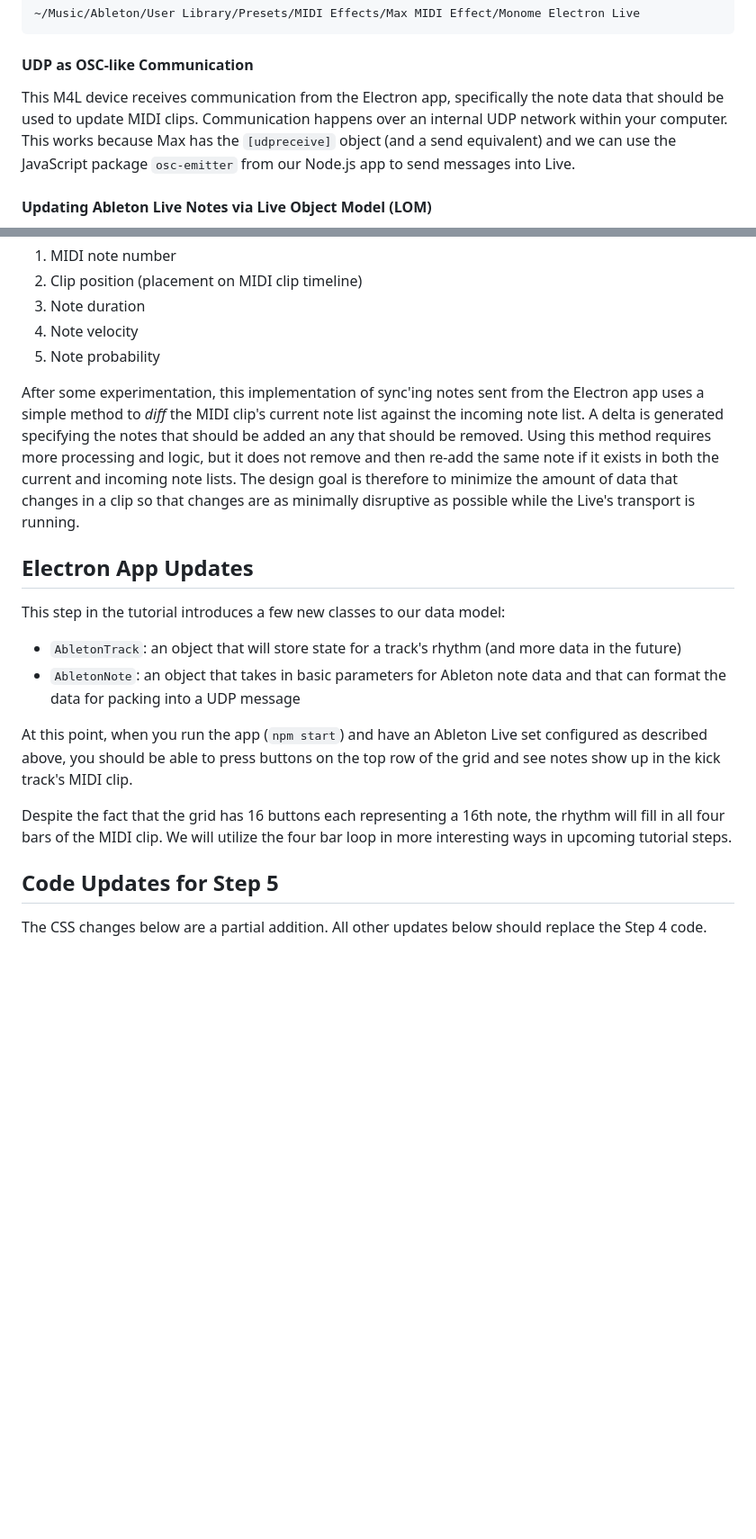
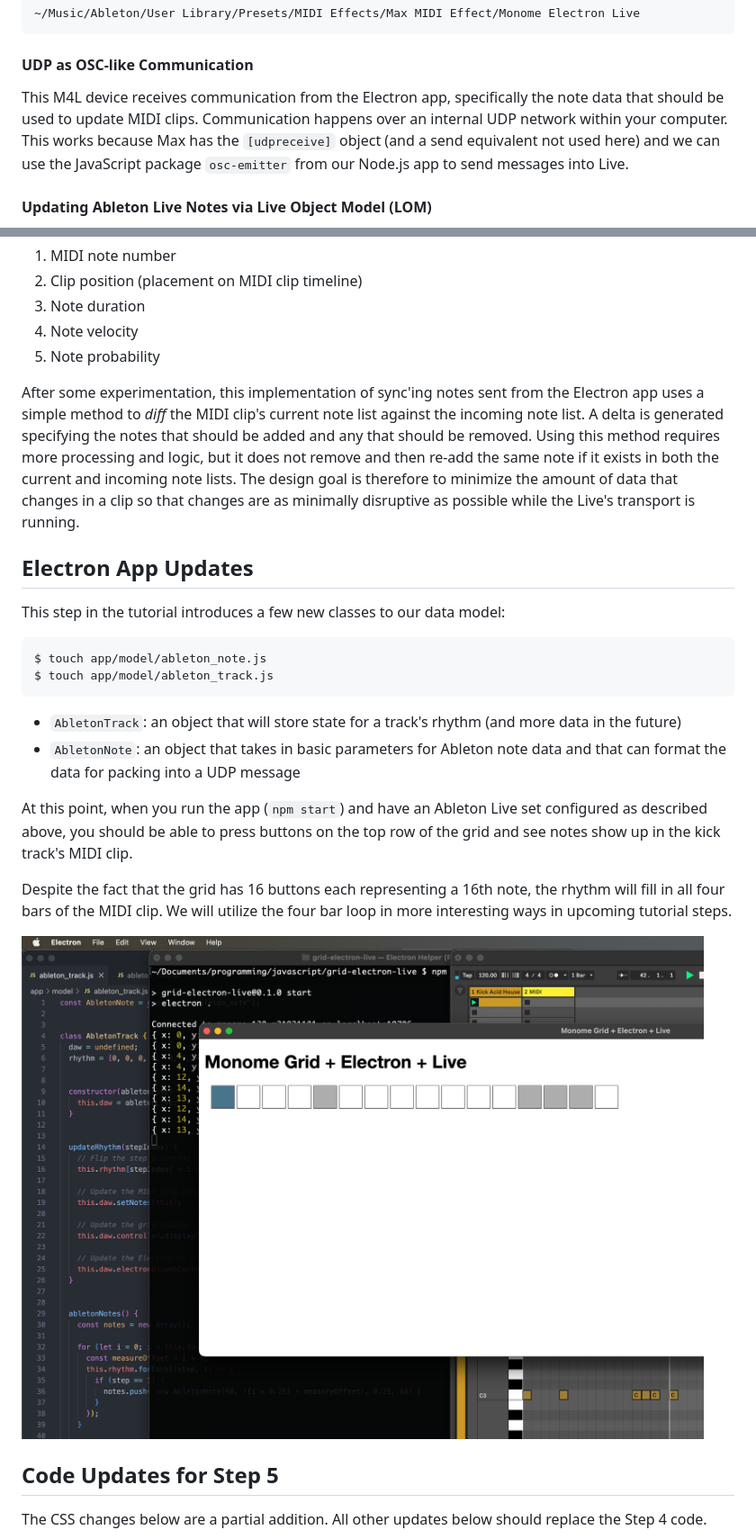
Before and after one commit to tablesandwaves/tablesandwaves.github.io, a Markdown page: docs/monome-electron-live/step-5-live-note-integration.md, 2 parts joined by grey strips. Shown: that part at 90% size. Rendered like a GitHub page; pictures changed too: docs/monome-electron-live/images/seq-transport-notes.png (added); blank space fills up the shorter version.

Commit message:
Step 5 review changes

````diff
--- a/docs/monome-electron-live/step-5-live-note-integration.md
+++ b/docs/monome-electron-live/step-5-live-note-integration.md
@@ -32,7 +32,7 @@ You can use a different port number than 44444, but be sure to update it in the
 
 #### UDP as OSC-like Communication
 
-This M4L device receives communication from the Electron app, specifically the note data that should be used to update MIDI clips. Communication happens over an internal UDP network within your computer. This works because Max has the `[udpreceive]` object (and a send equivalent) and we can use the JavaScript package `osc-emitter` from our Node.js app to send messages into Live.
+This M4L device receives communication from the Electron app, specifically the note data that should be used to update MIDI clips. Communication happens over an internal UDP network within your computer. This works because Max has the `[udpreceive]` object (and a send equivalent not used here) and we can use the JavaScript package `osc-emitter` from our Node.js app to send messages into Live.
 
 #### Updating Ableton Live Notes via Live Object Model (LOM)
 
@@ -50,11 +50,16 @@ The track and clip indices are parsed out of the first entry in the message. The
 1. Note velocity
 1. Note probability
 
-After some experimentation, this implementation of sync'ing notes sent from the Electron app uses a simple method to *diff* the MIDI clip's current note list against the incoming note list. A delta is generated specifying the notes that should be added an any that should be removed. Using this method requires more processing and logic, but it does not remove and then re-add the same note if it exists in both the current and incoming note lists. The design goal is therefore to minimize the amount of data that changes in a clip so that changes are as minimally disruptive as possible while the Live's transport is running.
+After some experimentation, this implementation of sync'ing notes sent from the Electron app uses a simple method to *diff* the MIDI clip's current note list against the incoming note list. A delta is generated specifying the notes that should be added and any that should be removed. Using this method requires more processing and logic, but it does not remove and then re-add the same note if it exists in both the current and incoming note lists. The design goal is therefore to minimize the amount of data that changes in a clip so that changes are as minimally disruptive as possible while the Live's transport is running.
 
 ## Electron App Updates
 
 This step in the tutorial introduces a few new classes to our data model:
+
+```
+$ touch app/model/ableton_note.js
+$ touch app/model/ableton_track.js
+```
 
 * `AbletonTrack`: an object that will store state for a track's rhythm (and more data in the future)
 * `AbletonNote`: an object that takes in basic parameters for Ableton note data and that can format the data for packing into a UDP message
@@ -62,6 +67,8 @@ This step in the tutorial introduces a few new classes to our data model:
 At this point, when you run the app (`npm start`) and have an Ableton Live set configured as described above, you should be able to press buttons on the top row of the grid and see notes show up in the kick track's MIDI clip.
 
 Despite the fact that the grid has 16 buttons each representing a 16th note, the rhythm will fill in all four bars of the MIDI clip. We will utilize the four bar loop in more interesting ways in upcoming tutorial steps.
+
+![Screenshot of the Live running in sync with Electron with notes](./images/seq-transport-notes.png)
 
 ## Code Updates for Step 5
 
````
Also changed, not shown: other parts of docs/monome-electron-live/step-5-live-note-integration.md (+123 -0 lines).
